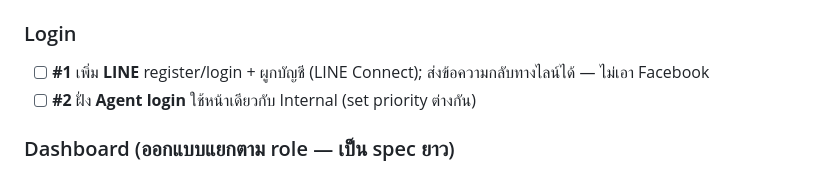
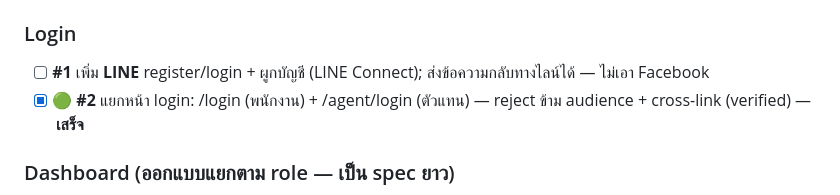
Before and after one commit to supergazzium/insurehub, a Markdown page: docs/feedback/feedback1-10-tasks.md, the part around the change. GitHub-like rendering.

Commit message:
docs(feedback): #2 separate agent/staff login done
Co-Authored-By: Claude Opus 4.8 <noreply@anthropic.com>

```diff
--- a/docs/feedback/feedback1-10-tasks.md
+++ b/docs/feedback/feedback1-10-tasks.md
@@ -20,7 +20,7 @@
 
 ### Login
 - [ ] **#1** เพิ่ม **LINE** register/login + ผูกบัญชี (LINE Connect); ส่งข้อความกลับทางไลน์ได้ — ไม่เอา Facebook
-- [ ] **#2** ฝั่ง **Agent login** ใช้หน้าเดียวกับ Internal (set priority ต่างกัน)
+- [x] 🟢 **#2** แยกหน้า login: /login (พนักงาน) + /agent/login (ตัวแทน) — reject ข้าม audience + cross-link (verified) — **เสร็จ**
 
 ### Dashboard (ออกแบบแยกตาม role — เป็น spec ยาว)
 - [ ] **#3** ทำ dashboard เฉพาะแต่ละ role: **ผู้บริหาร / นักบัญชี / Sale Support / Corporate Sale / Operation / IT** (แต่ละ role มี card/widget ต่างกันตามสเปกละเอียดในเอกสาร)
```
